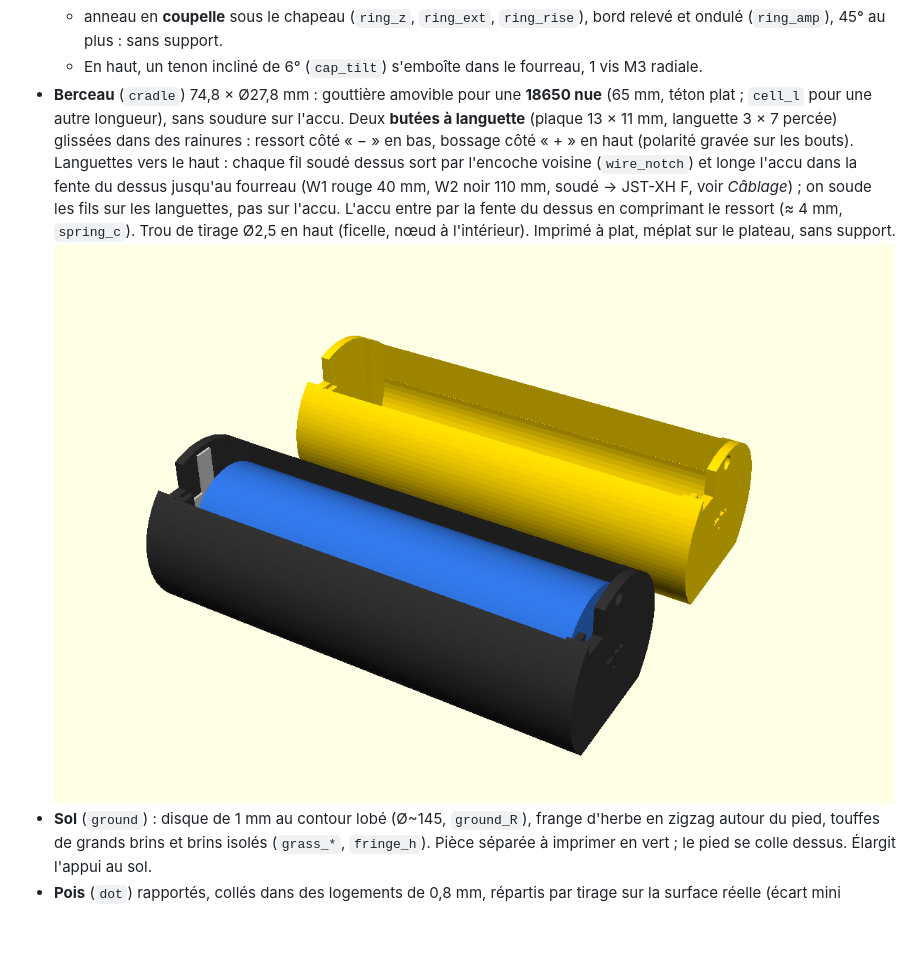
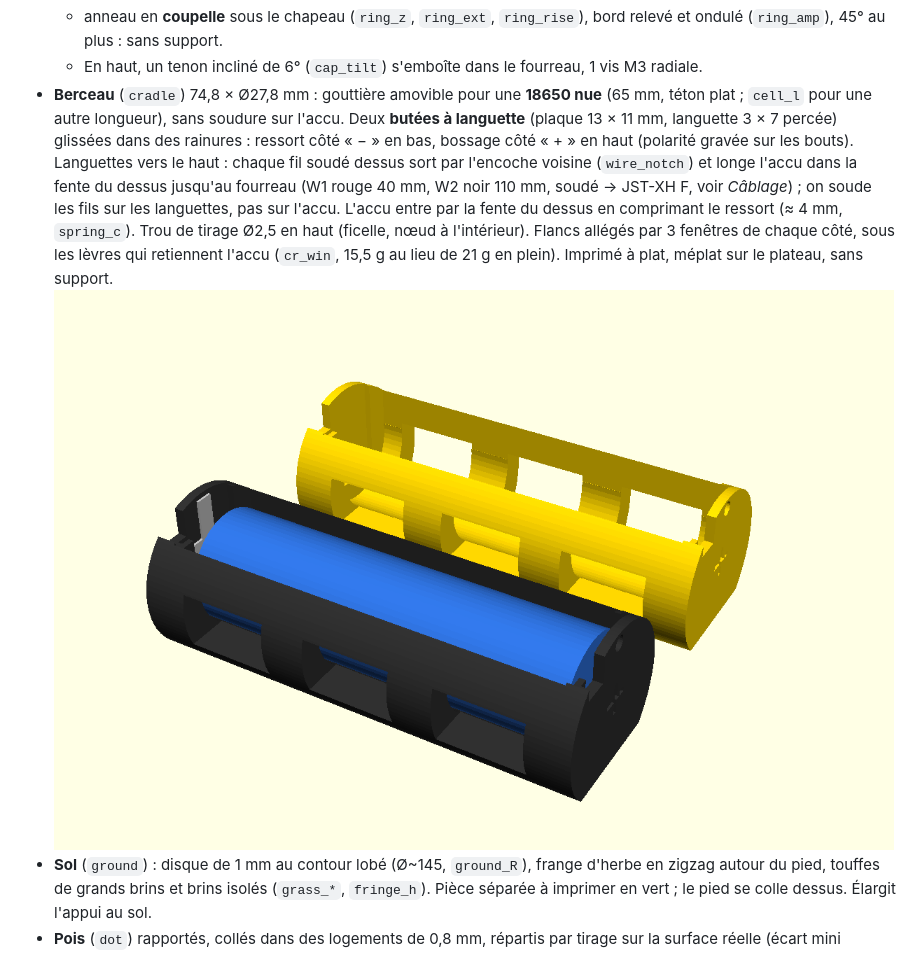
Before and after one commit to arcadien/tinySensor, a Markdown page: openscad/README.md, the part around the change. GitHub-like rendering; pictures changed too: openscad/rendu_champignon_berceau.png; blank space fills up the shorter version.

Commit message:
hw: lighten mushroom cradle with side windows
Three through-windows per side under the lips that hold the cell. Floor,
rails and posts are kept. Solid mass goes from 16.6 to 12.2 cm3.

Co-Authored-By: Claude Opus 5.5 <noreply@anthropic.com>

```diff
--- a/openscad/README.md
+++ b/openscad/README.md
@@ -119,7 +119,7 @@ Pièces :
   - base bulbeuse dissymétrique (`bulb_r`, `bulb_z`, `bulb_up`, `bulb_dn`, `foot_dir`) : épaule plus marquée d'un côté, dessous arrondi à 44° au plus ;
   - anneau en **coupelle** sous le chapeau (`ring_z`, `ring_ext`, `ring_rise`), bord relevé et ondulé (`ring_amp`), 45° au plus : sans support.
   - En haut, un tenon incliné de 6° (`cap_tilt`) s'emboîte dans le fourreau, 1 vis M3 radiale.
-- **Berceau** (`cradle`) 74,8 × Ø27,8 mm : gouttière amovible pour une **18650 nue** (65 mm, téton plat ; `cell_l` pour une autre longueur), sans soudure sur l'accu. Deux **butées à languette** (plaque 13 × 11 mm, languette 3 × 7 percée) glissées dans des rainures : ressort côté « − » en bas, bossage côté « + » en haut (polarité gravée sur les bouts). Languettes vers le haut : chaque fil soudé dessus sort par l'encoche voisine (`wire_notch`) et longe l'accu dans la fente du dessus jusqu'au fourreau (W1 rouge 40 mm, W2 noir 110 mm, soudé → JST-XH F, voir *Câblage*) ; on soude les fils sur les languettes, pas sur l'accu. L'accu entre par la fente du dessus en comprimant le ressort (≈ 4 mm, `spring_c`). Trou de tirage Ø2,5 en haut (ficelle, nœud à l'intérieur). Imprimé à plat, méplat sur le plateau, sans support. ![Berceau : monté et nu](rendu_champignon_berceau.png)
+- **Berceau** (`cradle`) 74,8 × Ø27,8 mm : gouttière amovible pour une **18650 nue** (65 mm, téton plat ; `cell_l` pour une autre longueur), sans soudure sur l'accu. Deux **butées à languette** (plaque 13 × 11 mm, languette 3 × 7 percée) glissées dans des rainures : ressort côté « − » en bas, bossage côté « + » en haut (polarité gravée sur les bouts). Languettes vers le haut : chaque fil soudé dessus sort par l'encoche voisine (`wire_notch`) et longe l'accu dans la fente du dessus jusqu'au fourreau (W1 rouge 40 mm, W2 noir 110 mm, soudé → JST-XH F, voir *Câblage*) ; on soude les fils sur les languettes, pas sur l'accu. L'accu entre par la fente du dessus en comprimant le ressort (≈ 4 mm, `spring_c`). Trou de tirage Ø2,5 en haut (ficelle, nœud à l'intérieur). Flancs allégés par 3 fenêtres de chaque côté, sous les lèvres qui retiennent l'accu (`cr_win`, 15,5 g au lieu de 21 g en plein). Imprimé à plat, méplat sur le plateau, sans support. ![Berceau : monté et nu](rendu_champignon_berceau.png)
 - **Sol** (`ground`) : disque de 1 mm au contour lobé (Ø~145, `ground_R`), frange d'herbe en zigzag autour du pied, touffes de grands brins et brins isolés (`grass_*`, `fringe_h`). Pièce séparée à imprimer en vert ; le pied se colle dessus. Élargit l'appui au sol.
 - **Pois** (`dot`) rapportés, collés dans des logements de 0,8 mm, répartis par tirage sur la surface réelle (écart mini `dot_gap`) : 99 (Ø6 × 45, Ø8 × 26, Ø10 × 28), l'écho OpenSCAD donne le nombre par taille.
 
```
Also changed, not shown: 1 other file.
